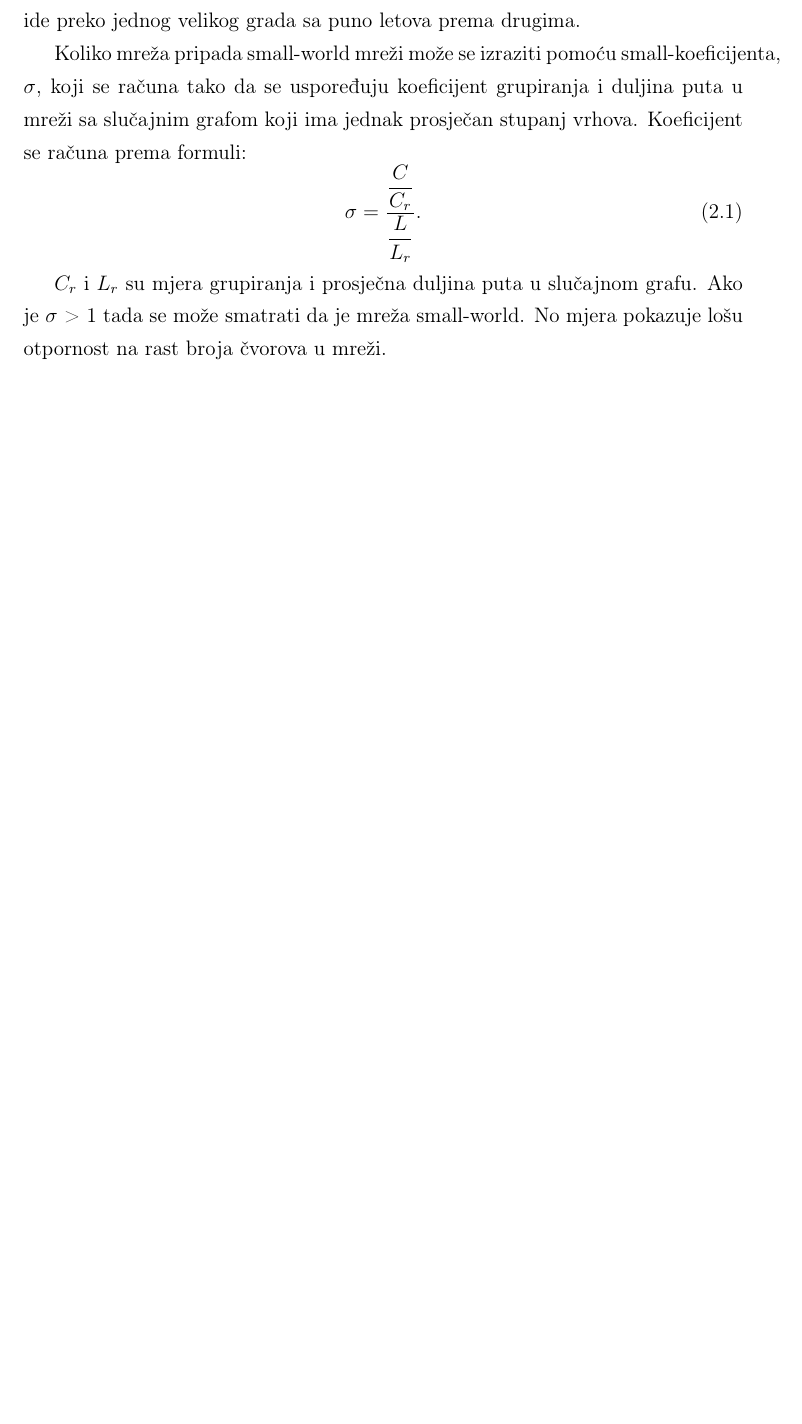
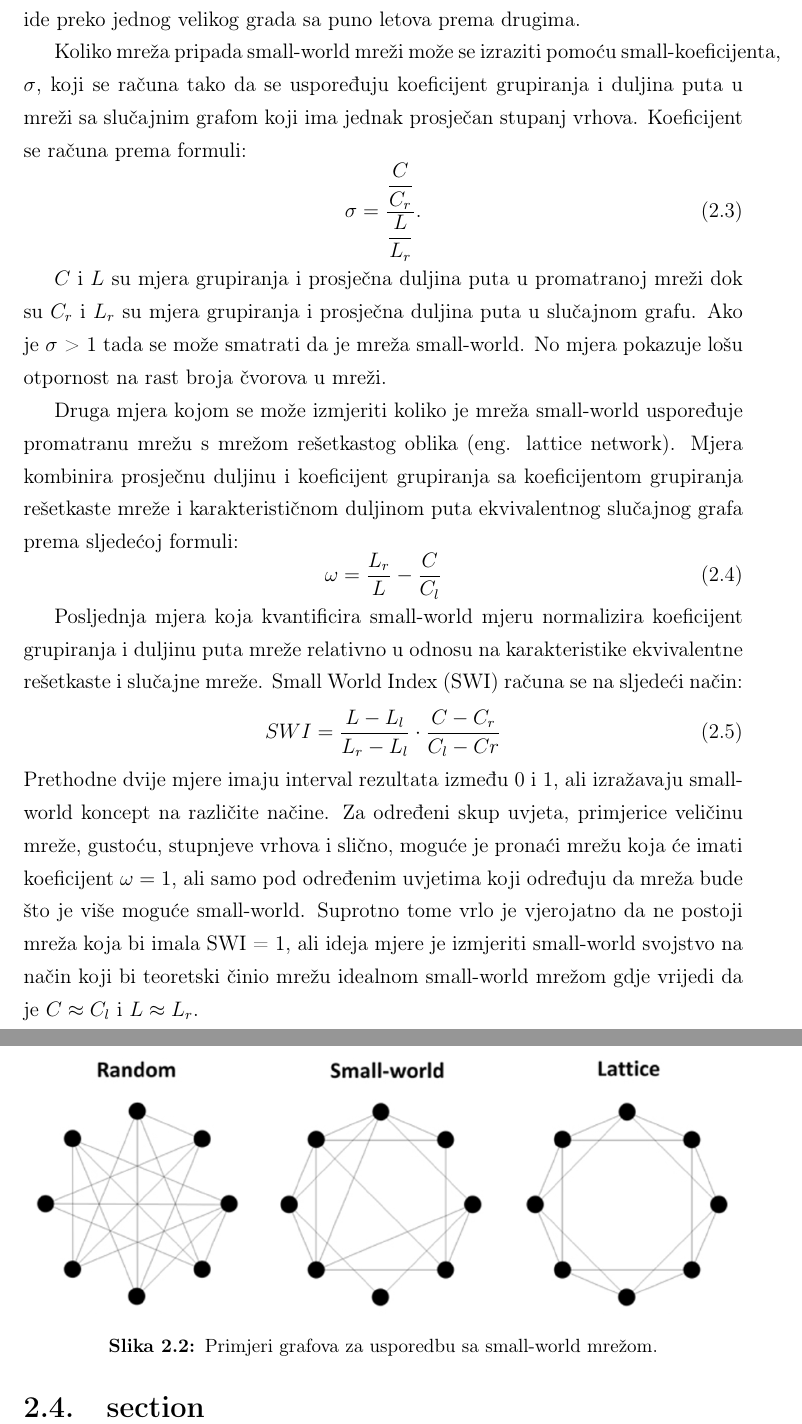
Before and after one commit to dmaric44/community-detection, a LaTeX thesis (pismeni rad/diplomski.tex, which reads pismeni rad/drustvene_zajednice.tex): part of page 11 of 18 before the commit and two parts of pages 11 and 12 of 19 after it, the two joined at a grey line, cut so that both start at the same text, the shorter picture padded with empty space. Compiled offline with pdfLaTeX.

Commit message:
small-world

```diff
--- a/pismeni rad/drustvene_zajednice.tex
+++ b/pismeni rad/drustvene_zajednice.tex
@@ -50,4 +58,24 @@ Koliko mreža pripada small-world mreži može se izraziti pomoću small-koefici
  \sigma = \dfrac{\dfrac{C}{C_{r}}}{\dfrac{L}{L_{r}}}.
 \end{equation}
 
-$ C_{r} $ i $ L_{r} $ su mjera grupiranja i prosječna duljina puta u slučajnom grafu. Ako je $ \sigma $ > 1 tada se može smatrati da je mreža small-world. No mjera pokazuje lošu otpornost na rast broja čvorova u mreži.
+$ C $ i $ L $ su mjera grupiranja i prosječna duljina puta u promatranoj mreži dok su  $ C_{r} $ i $ L_{r} $ su mjera grupiranja i prosječna duljina puta u slučajnom grafu. Ako je $ \sigma $ > 1 tada se može smatrati da je mreža small-world. No mjera pokazuje lošu otpornost na rast broja čvorova u mreži.
+
+Druga mjera kojom se može izmjeriti koliko je mreža small-world uspoređuje promatranu mrežu s mrežom rešetkastog oblika (eng. lattice network). Mjera kombinira prosječnu duljinu i koeficijent grupiranja sa koeficijentom grupiranja rešetkaste mreže i karakterističnom duljinom puta ekvivalentnog slučajnog grafa prema sljedećoj formuli:
+\begin{equation}
+	\omega = \dfrac{L_{r}}{L} - \dfrac{C}{C_{l}}
+\end{equation}
+
+Posljednja mjera koja kvantificira small-world mjeru normalizira koeficijent grupiranja i duljinu puta mreže relativno u odnosu na karakteristike ekvivalentne rešetkaste i slučajne mreže. Small World Index (SWI) računa se na sljedeći način:
+\begin{equation}
+	SWI = \dfrac{L - L_{l}}{L_{r} - L_{l}} \cdot \dfrac{C - C_{r}}{C_{l} - C{r}}
+\end{equation}
+Prethodne dvije mjere imaju interval rezultata između 0 i 1, ali izražavaju small-world koncept na različite načine. Za određeni skup uvjeta, primjerice veličinu mreže, gustoću, stupnjeve vrhova i slično, moguće je pronaći mrežu koja će imati koeficijent $ \omega = 1 $, ali samo pod određenim uvjetima koji određuju da mreža bude što je više moguće small-world. Suprotno tome vrlo je vjerojatno da ne postoji mreža koja bi imala SWI = 1, ali ideja mjere je izmjeriti small-world svojstvo na način koji bi teoretski činio mrežu idealnom small-world mrežom gdje vrijedi da je $ C \approx C_{l} $ i $ L \approx L_{r} $.
+
+\begin{figure}
+	\includegraphics[width=\linewidth]{images/small-world.png}
+	\caption{Primjeri grafova za usporedbu sa small-world mrežom.}
+	\label{fig:small-world}
+\end{figure}
+
+
+\section{section}
```
Also changed, not shown: pismeni rad/diplomski.pdf, pismeni rad/images/small-world.png (added), pismeni rad/drustvene_zajednice.tex (12 more changed lines), 10 other files.
